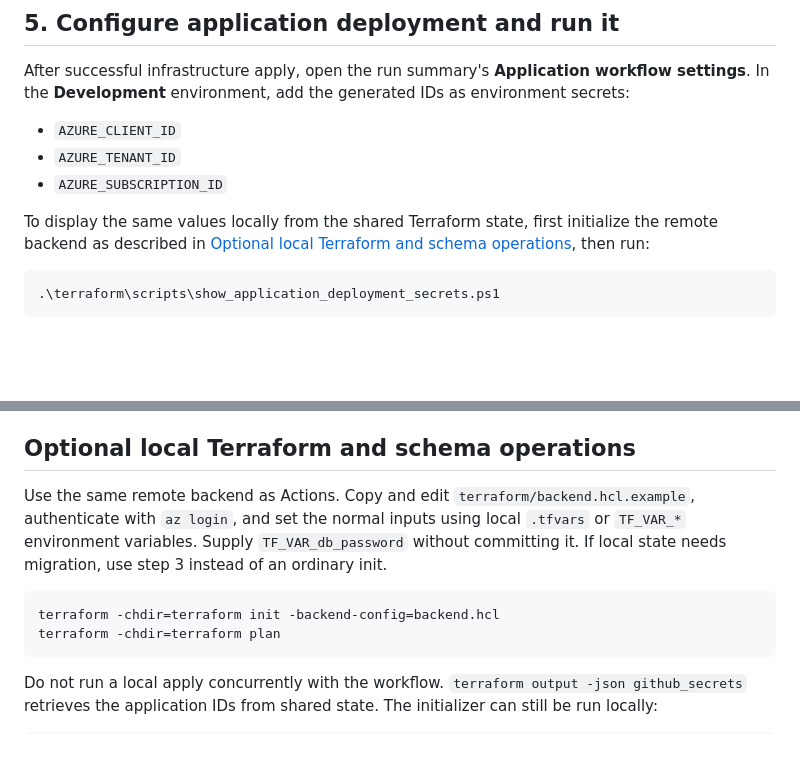
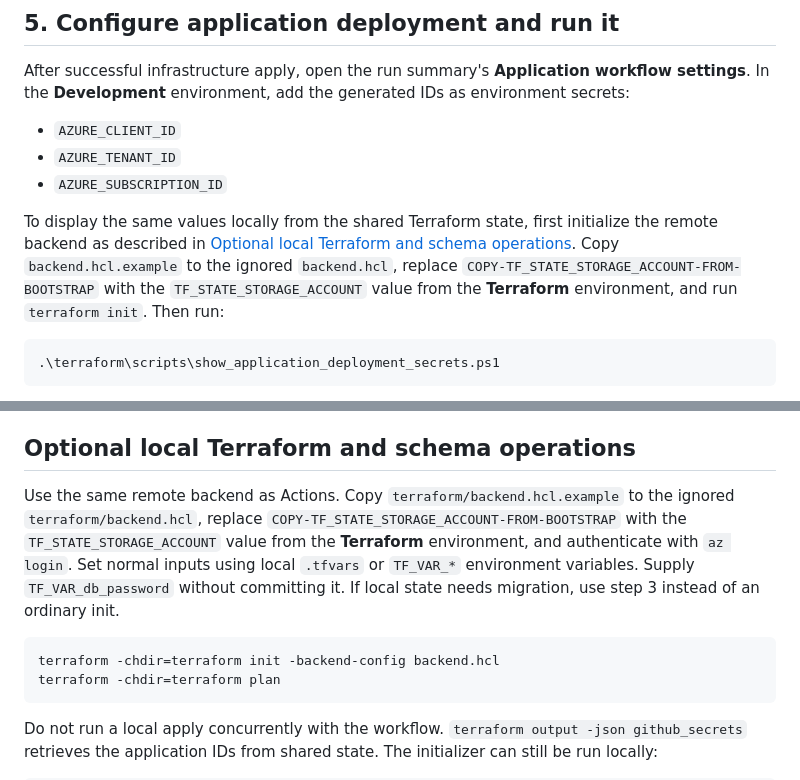
Before and after one commit to gdzierzon/cohort-d-dzierzong-metals-simple-deploy, a Markdown page: terraform/README.md, 2 parts joined by grey strips. Drawn GitHub-style; blank space fills up the shorter version.

Commit message:
updated README with correct instructions

````diff
--- a/terraform/README.md
+++ b/terraform/README.md
@@ -123,7 +123,7 @@ After successful infrastructure apply, open the run summary's **Application work
 - `AZURE_TENANT_ID`
 - `AZURE_SUBSCRIPTION_ID`
 
-To display the same values locally from the shared Terraform state, first initialize the remote backend as described in [Optional local Terraform and schema operations](#optional-local-terraform-and-schema-operations), then run:
+To display the same values locally from the shared Terraform state, first initialize the remote backend as described in [Optional local Terraform and schema operations](#optional-local-terraform-and-schema-operations). Copy `backend.hcl.example` to the ignored `backend.hcl`, replace `COPY-TF_STATE_STORAGE_ACCOUNT-FROM-BOOTSTRAP` with the `TF_STATE_STORAGE_ACCOUNT` value from the **Terraform** environment, and run `terraform init`. Then run:
 
 ```powershell
 .\terraform\scripts\show_application_deployment_secrets.ps1
@@ -147,10 +147,10 @@ For complete final cleanup, destroy the application first, then use the retained
 
 ## Optional local Terraform and schema operations
 
-Use the same remote backend as Actions. Copy and edit `terraform/backend.hcl.example`, authenticate with `az login`, and set the normal inputs using local `.tfvars` or `TF_VAR_*` environment variables. Supply `TF_VAR_db_password` without committing it. If local state needs migration, use step 3 instead of an ordinary init.
+Use the same remote backend as Actions. Copy `terraform/backend.hcl.example` to the ignored `terraform/backend.hcl`, replace `COPY-TF_STATE_STORAGE_ACCOUNT-FROM-BOOTSTRAP` with the `TF_STATE_STORAGE_ACCOUNT` value from the **Terraform** environment, and authenticate with `az login`. Set normal inputs using local `.tfvars` or `TF_VAR_*` environment variables. Supply `TF_VAR_db_password` without committing it. If local state needs migration, use step 3 instead of an ordinary init.
 
 ```powershell
-terraform -chdir=terraform init -backend-config=backend.hcl
+terraform -chdir=terraform init -backend-config backend.hcl
 terraform -chdir=terraform plan
 ```
 
````
Also changed, not shown: other parts of terraform/README.md (+1 -1 lines).
